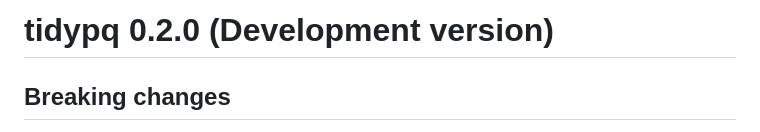
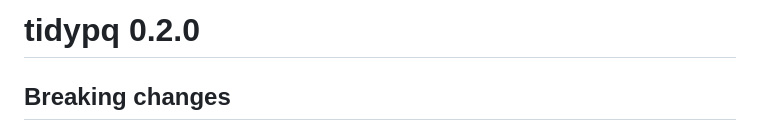
Before and after one commit to adrientaudiere/tidypq, a Markdown page: NEWS.md, the part around the change. GitHub-like rendering.

Commit message:
Release tidypq 0.2.0.9000

```diff
--- a/NEWS.md
+++ b/NEWS.md
@@ -1,5 +1,4 @@
-# tidypq 0.2.0 (Development version)
-
+# tidypq 0.2.0
 ## Breaking changes
 
 * Contamination handling is unified around a detector then filter design: each `identify_contam_*_pq()` detector returns a `contam_tbl` (one row per flagged taxon), and the single verb `filter_contam_pq()` removes the flagged taxa. The previous one-shot functions are removed with no deprecation, so old scripts fail with `could not find function`. Update calls as follows: `contam_corr_pq()` to `identify_contam_corr_pq()`; `contam_blocklist_pq()` to `identify_contam_blocklist_pq()`; `identify_taxa_primer_pq()` and `filter_taxa_primer_pq()` to `identify_contam_primer_pq()`; `chimera_removal_dada2()` and `chimera_removal_vs_ref()` to `identify_contam_chimera_pq(method = "dada2")` and `identify_contam_chimera_pq(method = "vsearch_ref")`; `neg_control_classify_pq()`, `neg_control_clean_pq()`, and `neg_control_diag_pq()` to `identify_contam_negcontrol_pq()`. In every case, pass the result to `filter_contam_pq()` to remove taxa.
```
